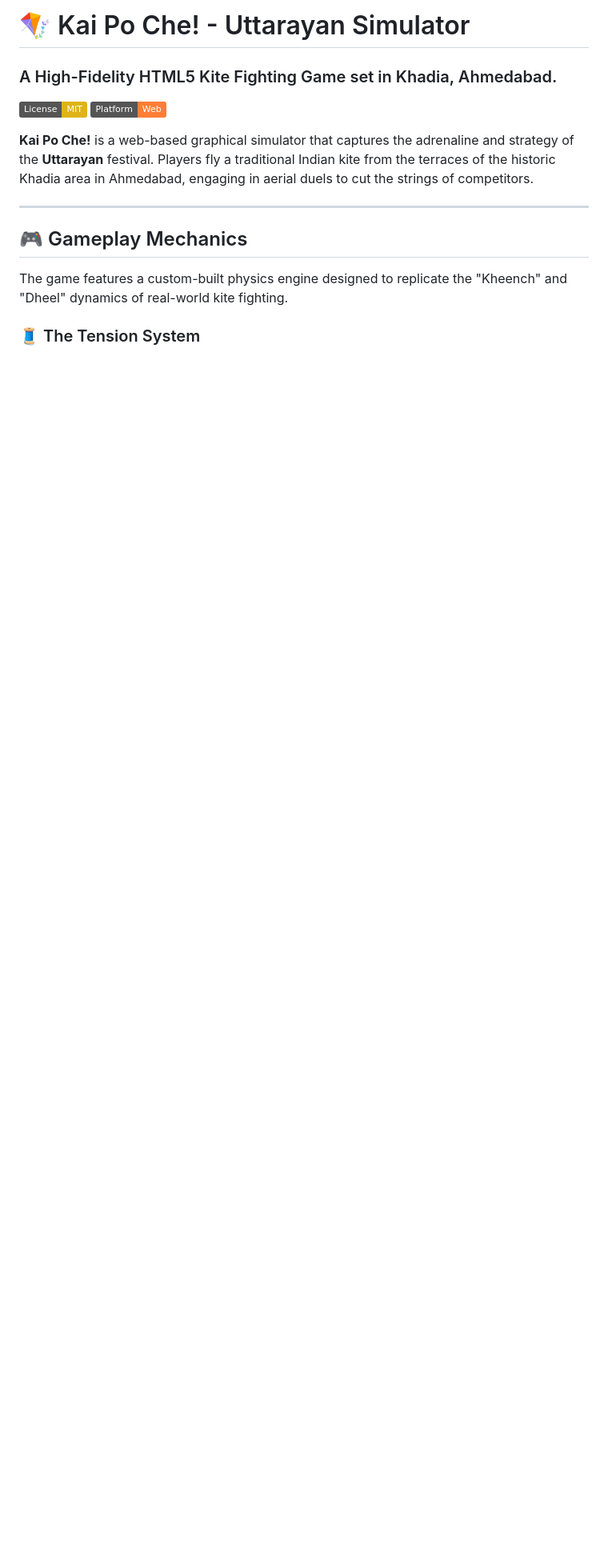
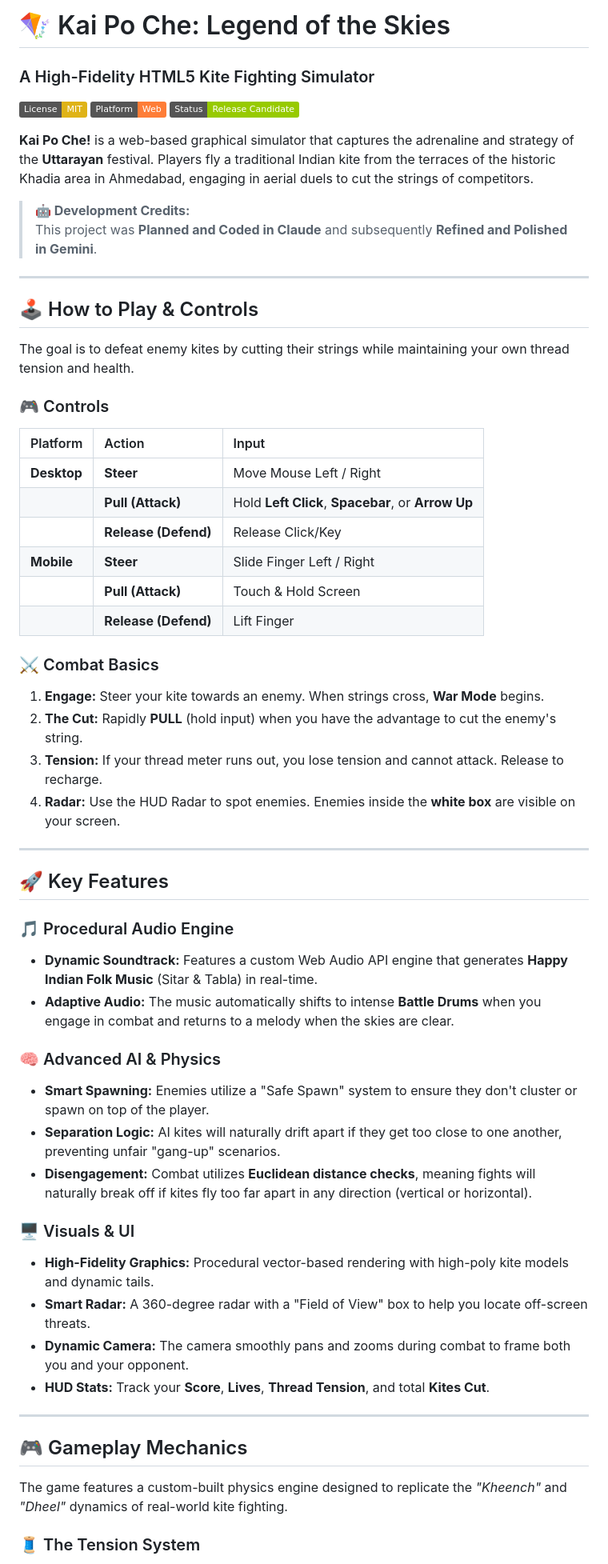
Before and after one commit to vmpandit/kaipochegame, a Markdown page: README.md, the part around one of its changes. Shown at 80% size. GitHub-like rendering; badges without logos; blank space fills up the shorter version.

```diff
--- a/README.md
+++ b/README.md
@@ -1,15 +1,61 @@
-# 🪁 Kai Po Che! - Uttarayan Simulator
-### A High-Fidelity HTML5 Kite Fighting Game set in Khadia, Ahmedabad.
+# 🪁 Kai Po Che: Legend of the Skies
+### A High-Fidelity HTML5 Kite Fighting Simulator
 
 [![License: MIT](https://img.shields.io/badge/License-MIT-yellow.svg)](https://opensource.org/licenses/MIT)
 [![Platform: Web](https://img.shields.io/badge/Platform-Web-orange.svg)](https://en.wikipedia.org/wiki/HTML5)
+[![Status: Release Candidate](https://img.shields.io/badge/Status-Release_Candidate-green.svg)]()
 
 **Kai Po Che!** is a web-based graphical simulator that captures the adrenaline and strategy of the **Uttarayan** festival. Players fly a traditional Indian kite from the terraces of the historic Khadia area in Ahmedabad, engaging in aerial duels to cut the strings of competitors.
+
+> **🤖 Development Credits:**
+> This project was **Planned and Coded in Claude** and subsequently **Refined and Polished in Gemini**.
+
+---
+
+## 🕹️ How to Play & Controls
+
+The goal is to defeat enemy kites by cutting their strings while maintaining your own thread tension and health.
+
+### 🎮 Controls
+
+| Platform | Action | Input |
+| :--- | :--- | :--- |
+| **Desktop** | **Steer** | Move Mouse Left / Right |
+| | **Pull (Attack)** | Hold **Left Click**, **Spacebar**, or **Arrow Up** |
+| | **Release (Defend)** | Release Click/Key |
+| **Mobile** | **Steer** | Slide Finger Left / Right |
+| | **Pull (Attack)** | Touch & Hold Screen |
+| | **Release (Defend)** | Lift Finger |
+
+### ⚔️ Combat Basics
+1.  **Engage:** Steer your kite towards an enemy. When strings cross, **War Mode** begins.
+2.  **The Cut:** Rapidly **PULL** (hold input) when you have the advantage to cut the enemy's string.
+3.  **Tension:** If your thread meter runs out, you lose tension and cannot attack. Release to recharge.
+4.  **Radar:** Use the HUD Radar to spot enemies. Enemies inside the **white box** are visible on your screen.
+
+---
+
+## 🚀 Key Features
+
+### 🎵 Procedural Audio Engine
+*   **Dynamic Soundtrack:** Features a custom Web Audio API engine that generates **Happy Indian Folk Music** (Sitar & Tabla) in real-time.
+*   **Adaptive Audio:** The music automatically shifts to intense **Battle Drums** when you engage in combat and returns to a melody when the skies are clear.
+
+### 🧠 Advanced AI & Physics
+*   **Smart Spawning:** Enemies utilize a "Safe Spawn" system to ensure they don't cluster or spawn on top of the player.
+*   **Separation Logic:** AI kites will naturally drift apart if they get too close to one another, preventing unfair "gang-up" scenarios.
+*   **Disengagement:** Combat utilizes **Euclidean distance checks**, meaning fights will naturally break off if kites fly too far apart in any direction (vertical or horizontal).
+
+### 🖥️ Visuals & UI
+*   **High-Fidelity Graphics:** Procedural vector-based rendering with high-poly kite models and dynamic tails.
+*   **Smart Radar:** A 360-degree radar with a "Field of View" box to help you locate off-screen threats.
+*   **Dynamic Camera:** The camera smoothly pans and zooms during combat to frame both you and your opponent.
+*   **HUD Stats:** Track your **Score**, **Lives**, **Thread Tension**, and total **Kites Cut**.
 
 ---
 
 ## 🎮 Gameplay Mechanics
 
-The game features a custom-built physics engine designed to replicate the "Kheench" and "Dheel" dynamics of real-world kite fighting.
+The game features a custom-built physics engine designed to replicate the *"Kheench"* and *"Dheel"* dynamics of real-world kite fighting.
 
 ### 🧵 The Tension System
```
Also changed, not shown: other parts of README.md (+15 -39 lines).
